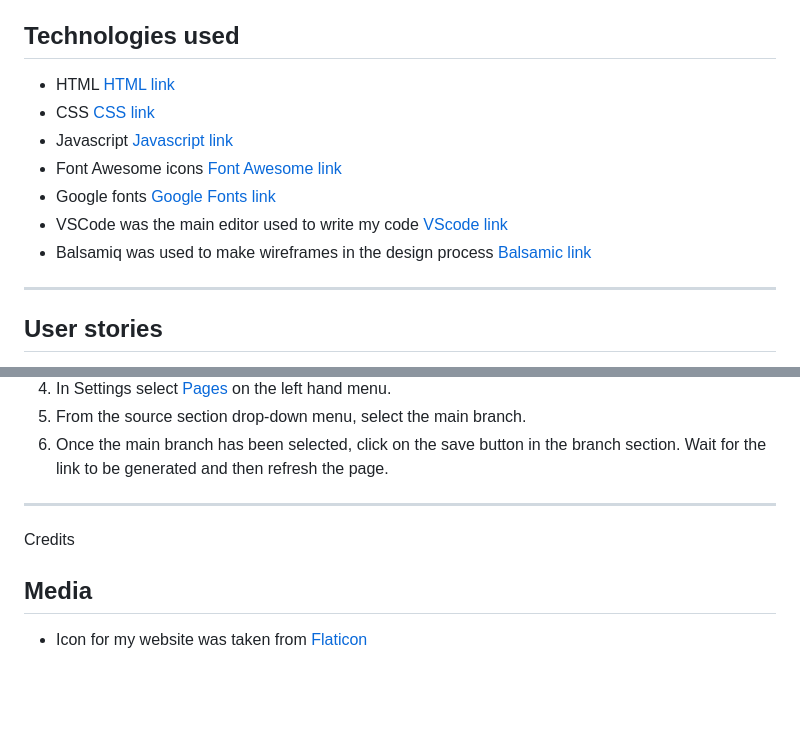
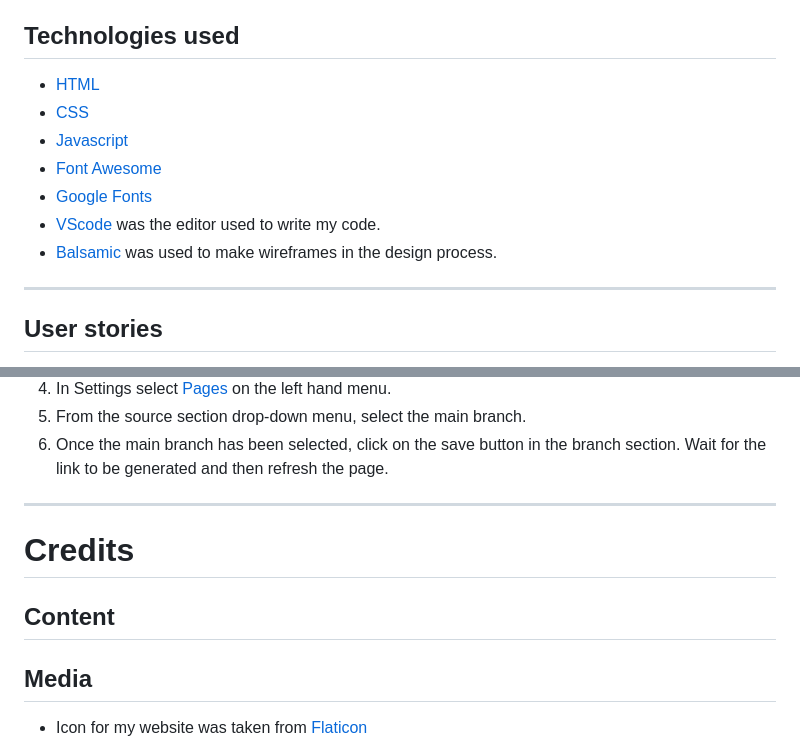
Before and after one commit to Dekeypetey40/Element-Duel, a Markdown page: README.md, 2 parts joined by grey strips. GitHub-like rendering; blank space fills up the shorter version.

Commit message:
Update readme structure and technologies

```diff
--- a/README.md
+++ b/README.md
@@ -14,13 +14,13 @@ This website runs a game called Element Duel created by myself, Kai Michael-Mikh
 The website provides an interactive experience where the user can play against the computer as much or as little as they wish. This was made as my second project as part of Code Institue's Full Stack Developer course.
 
 ## Technologies used
-- HTML [HTML link](https://en.wikipedia.org/wiki/HTML)
-- CSS [CSS link](https://en.wikipedia.org/wiki/CSS)
-- Javascript [Javascript link](https://en.wikipedia.org/wiki/JavaScript)
-- Font Awesome icons [Font Awesome link](https://fontawesome.com/)
-- Google fonts [Google Fonts link](https://fonts.google.com/)
-- VSCode was the main editor used to write my code [VScode link](https://code.visualstudio.com/)
-- Balsamiq was used to make wireframes in the design process [Balsamic link](https://balsamiq.com/)
+- [HTML](https://en.wikipedia.org/wiki/HTML)
+- [CSS](https://en.wikipedia.org/wiki/CSS)
+- [Javascript](https://en.wikipedia.org/wiki/JavaScript)
+- [Font Awesome](https://fontawesome.com/)
+- [Google Fonts](https://fonts.google.com/)
+- [VScode](https://code.visualstudio.com/) was the editor used to write my code.
+- [Balsamic](https://balsamiq.com/) was used to make wireframes in the design process.
 
 ---
 
@@ -154,6 +154,10 @@ The site was deployed to GitHub pages. The following steps were taken to do so:
 6. Once the main branch has been selected, click on the save button in the branch section. Wait for the link to be generated and then refresh the page.
 
 ---
-Credits
+# Credits
+
+
+## Content
+
 ## Media
   - Icon for my website was taken from [Flaticon](https://www.flaticon.com/)
```
